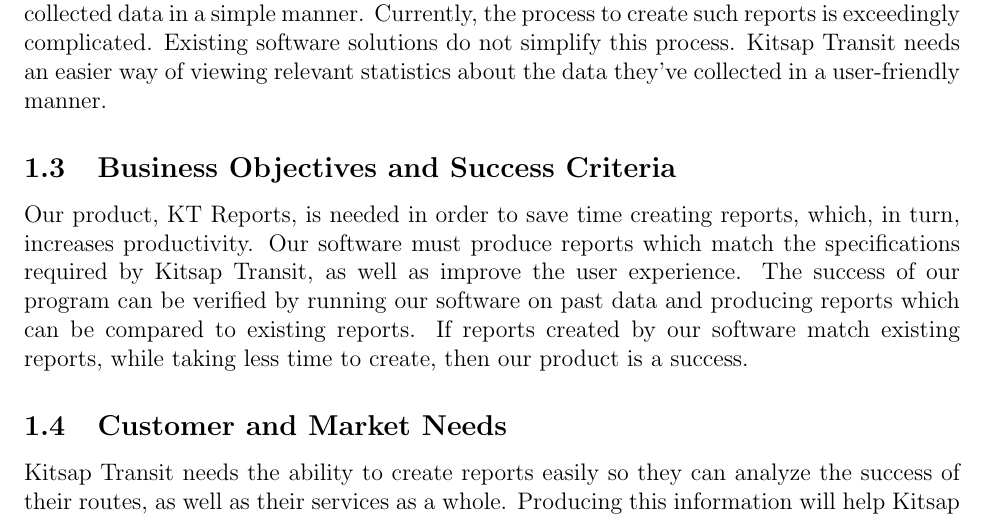
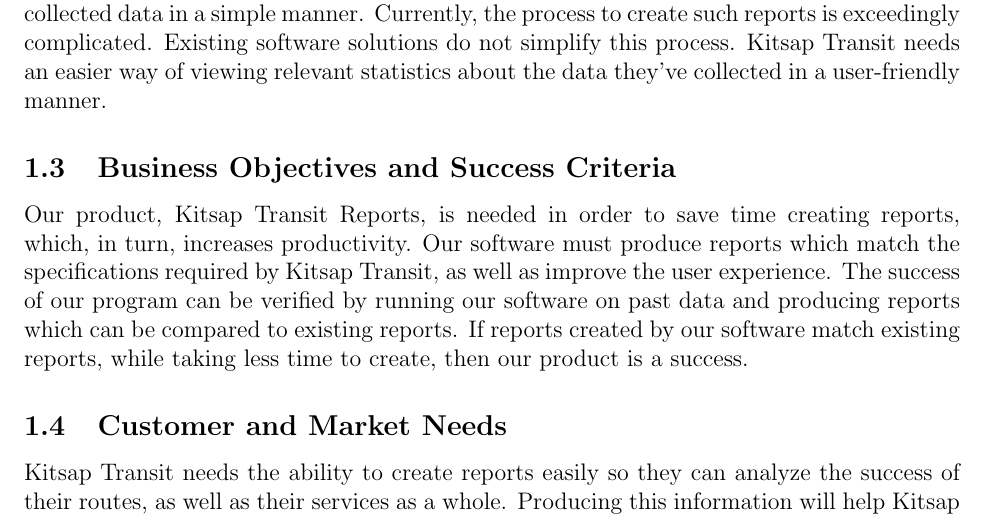
Before and after one commit to Zach076/KitsapTransitReports, a LaTeX document (docs/vision_and_scope/vision_and_scope.tex, which reads docs/vision_and_scope/background.tex): part of page 2 of 5, cut so that both start at the same text. Compiled offline with pdfLaTeX.

Commit message:
expanded KT reports to Kitsap Transit Reports

```diff
--- a/docs/vision_and_scope/background.tex
+++ b/docs/vision_and_scope/background.tex
@@ -14,7 +14,7 @@
 % Why does the customer need this product?
 % How will the customer know that the product is a success?
 %   You must be very specific here.  What experiment can we do to verify success?
-Our product, KT Reports, is needed in order to save time creating reports, which, in turn, increases productivity. Our software must produce reports which match the specifications required by Kitsap Transit, as well as improve the user experience. The success of our program can be verified by running our software on past data and producing reports which can be compared to existing reports. If reports created by our software match existing reports, while taking less time to create, then our product is a success.
+Our product, Kitsap Transit Reports, is needed in order to save time creating reports, which, in turn, increases productivity. Our software must produce reports which match the specifications required by Kitsap Transit, as well as improve the user experience. The success of our program can be verified by running our software on past data and producing reports which can be compared to existing reports. If reports created by our software match existing reports, while taking less time to create, then our product is a success.
 
 \subsection{Customer and Market Needs}
 % Connect the objectives and success criteria back to the customer's business.
```
